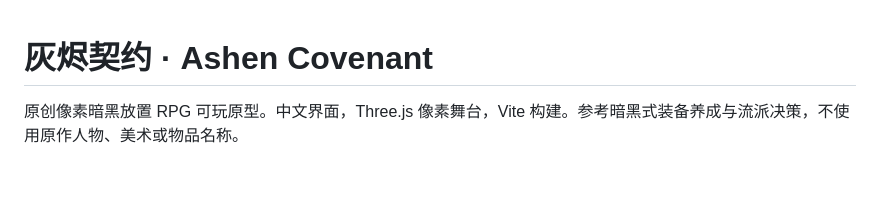
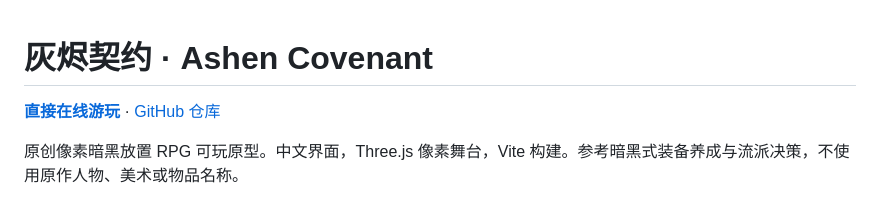
Before and after one commit to Song2012/ashen-covenant, a Markdown page: README.md, the part around the change. GitHub-like rendering; blank space fills up the shorter version.

Commit message:
Document public game URL

```diff
--- a/README.md
+++ b/README.md
@@ -1,4 +1,6 @@
 # 灰烬契约 · Ashen Covenant
+
+**[直接在线游玩](https://song2012.github.io/ashen-covenant/)** · [GitHub 仓库](https://github.com/Song2012/ashen-covenant)
 
 原创像素暗黑放置 RPG 可玩原型。中文界面，Three.js 像素舞台，Vite 构建。参考暗黑式装备养成与流派决策，不使用原作人物、美术或物品名称。
 
```
